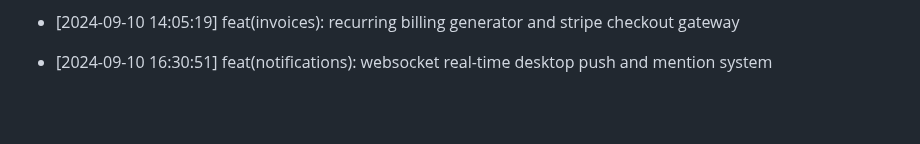
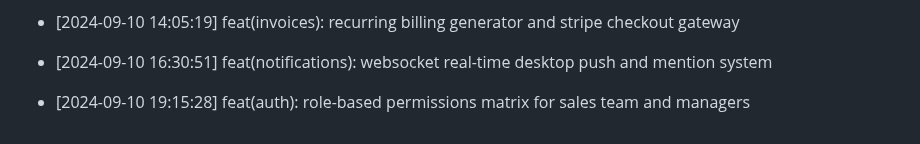
Before and after one commit to Goekss/CrmAPP, a Markdown page: CHANGELOG.md, the part around the change. Drawn GitHub-style; blank space fills up the shorter version.

Commit message:
feat(auth): role-based permissions matrix for sales team and managers

```diff
--- a/CHANGELOG.md
+++ b/CHANGELOG.md
@@ -122,3 +122,5 @@
 - [2024-09-10 14:05:19] feat(invoices): recurring billing generator and stripe checkout gateway
 
 - [2024-09-10 16:30:51] feat(notifications): websocket real-time desktop push and mention system
+
+- [2024-09-10 19:15:28] feat(auth): role-based permissions matrix for sales team and managers
```
